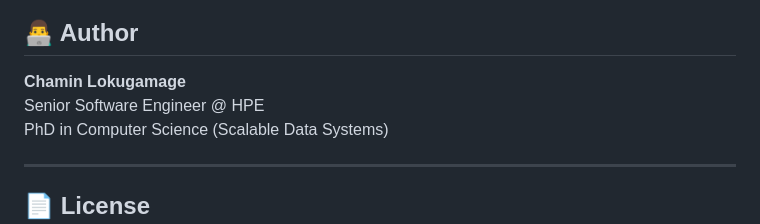
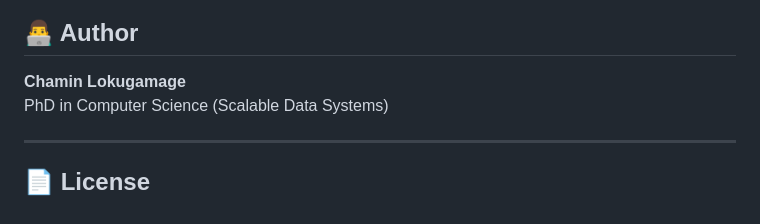
Before and after one commit to 0xchamin/agent-security-and-identity, a Markdown page: project3-mcp-github/README.md, the part around the change. Drawn GitHub-style.

```diff
--- a/project3-mcp-github/README.md
+++ b/project3-mcp-github/README.md
@@ -271,7 +271,6 @@ From this project, you learned:
 ## 👨‍💻 Author
 
 **Chamin Lokugamage**
-Senior Software Engineer @ HPE
 PhD in Computer Science (Scalable Data Systems)
 
 ---
```
